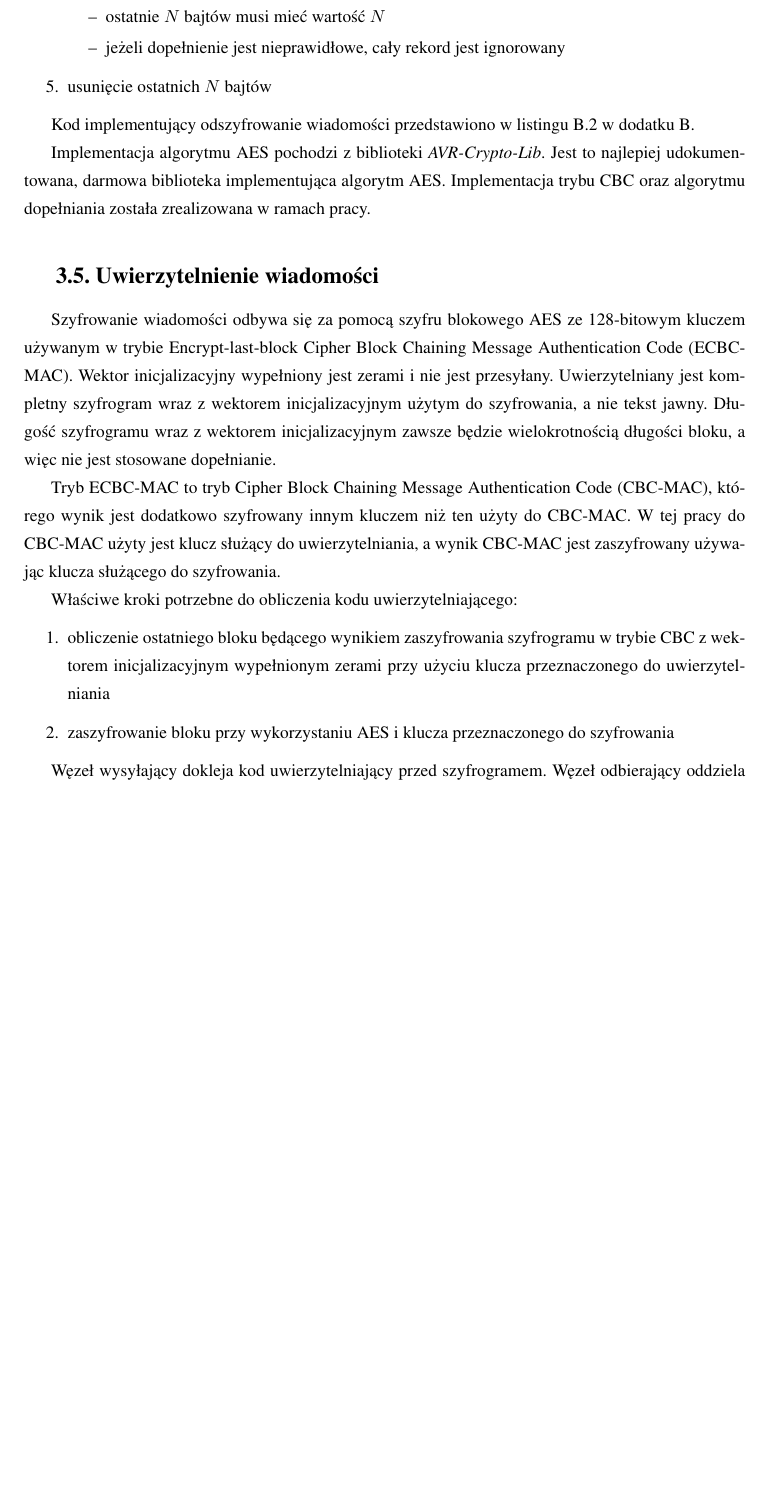
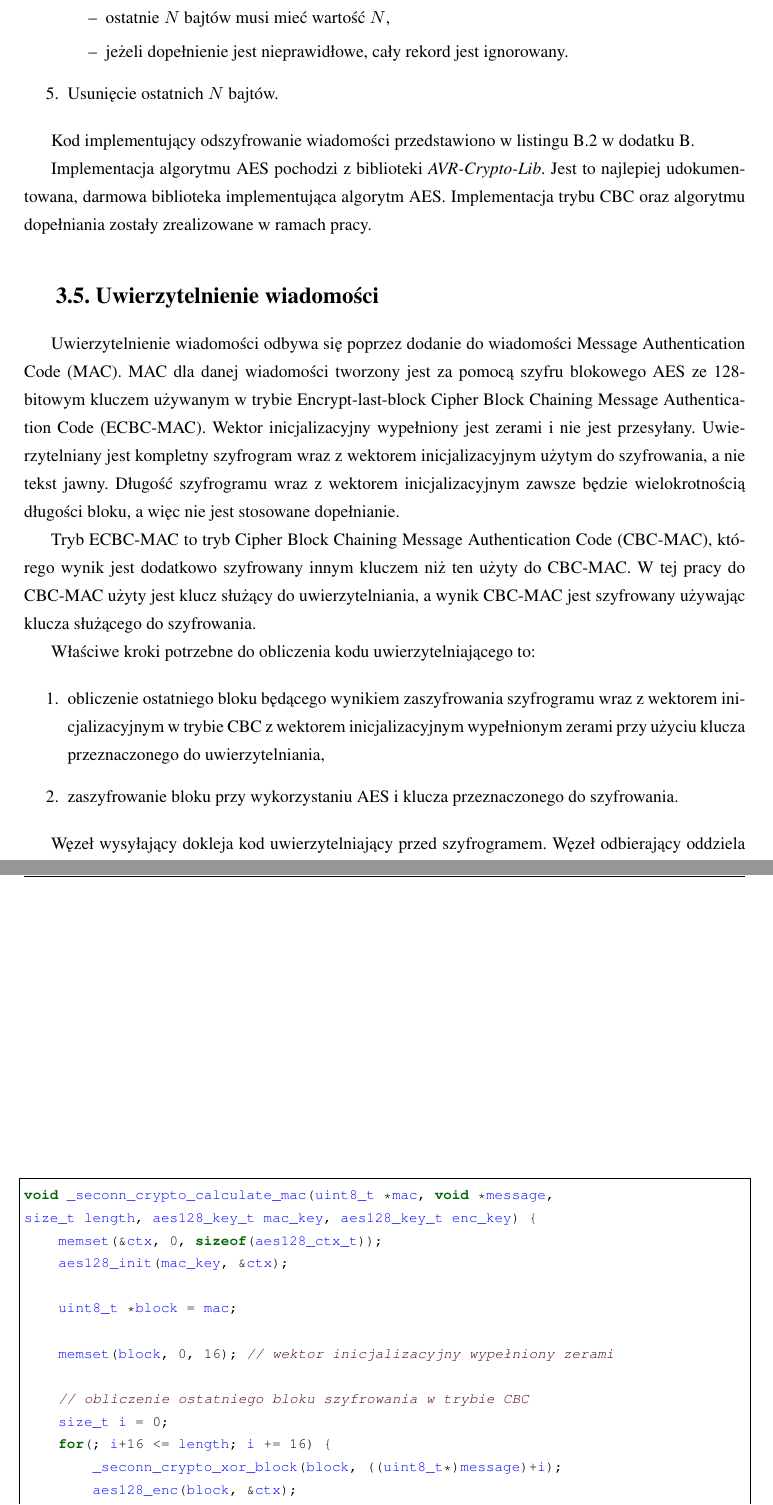
Before and after one commit to kacperzuk/seconn-thesis, a LaTeX thesis (praca.tex, which reads acronyms.tex, content/3-implementacja.tex, content/dodatekB.tex): part of page 14 of 22 before the commit and two parts of pages 14 and 24 of 24 after it, the two joined at a grey line, cut so that both start at the same text, the shorter picture padded with empty space. Compiled offline with pdfLaTeX.

Commit message:
More samples

```diff
--- a/acronyms.tex
+++ b/acronyms.tex
@@ -12,3 +12,4 @@
 \newacronym{pkcs}{PKCS}{Public Key Cryptography Standards}
 \newacronym{cbcmac}{CBC-MAC}{Cipher Block Chaining Message Authentication Code}
 \newacronym{ecbcmac}{ECBC-MAC}{Encrypt-last-block Cipher Block Chaining Message Authentication Code}
+\newacronym{mac}{MAC}{Message Authentication Code}
--- a/content/3-implementacja.tex
+++ b/content/3-implementacja.tex
@@ -131,26 +131,26 @@ Właściwe kroki potrzebne do odszyfrowania wiadomości:
 \begin{itemize}
-\item ostatnie $ N $ bajtów musi mieć wartość $ N $
-\item jeżeli dopełnienie jest nieprawidłowe, cały rekord jest ignorowany
+    \item ostatnie $ N $ bajtów musi mieć wartość $ N $,
+    \item jeżeli dopełnienie jest nieprawidłowe, cały rekord jest ignorowany.
 \end{itemize}
-\item usunięcie ostatnich $ N $ bajtów
+\item Usunięcie ostatnich $ N $ bajtów.
 \end{enumerate}
 
 Kod implementujący odszyfrowanie wiadomości przedstawiono w listingu~\ref{lst:decrypt} w dodatku~\ref{app:codesamples}.
 
-Implementacja algorytmu AES pochodzi z biblioteki \emph{AVR-Crypto-Lib}. Jest to najlepiej udokumentowana, darmowa biblioteka implementująca algorytm AES. Implementacja trybu \gls{cbc} oraz algorytmu dopełniania została zrealizowana w ramach pracy.
+Implementacja algorytmu AES pochodzi z biblioteki \emph{AVR-Crypto-Lib}. Jest to najlepiej udokumentowana, darmowa biblioteka implementująca algorytm AES. Implementacja trybu \gls{cbc} oraz algorytmu dopełniania zostały zrealizowane w ramach pracy.
 
 \section{Uwierzytelnienie wiadomości}
 \label{sec:auth}
 
-Szyfrowanie wiadomości odbywa się za pomocą szyfru blokowego AES ze 128-bitowym kluczem używanym w trybie \gls{ecbcmac}. Wektor inicjalizacyjny wypełniony jest zerami i nie jest przesyłany. Uwierzytelniany jest kompletny szyfrogram wraz z wektorem inicjalizacyjnym użytym do szyfrowania, a nie tekst jawny. Długość szyfrogramu wraz z wektorem inicjalizacyjnym zawsze będzie wielokrotnością długości bloku, a więc nie jest stosowane dopełnianie.
+Uwierzytelnienie wiadomości odbywa się poprzez dodanie do wiadomości \gls{mac}. \gls{mac} dla danej wiadomości tworzony jest za pomocą szyfru blokowego AES ze 128-bitowym kluczem używanym w trybie \gls{ecbcmac}. Wektor inicjalizacyjny wypełniony jest zerami i nie jest przesyłany. Uwierzytelniany jest kompletny szyfrogram wraz z wektorem inicjalizacyjnym użytym do szyfrowania, a nie tekst jawny. Długość szyfrogramu wraz z wektorem inicjalizacyjnym zawsze będzie wielokrotnością długości bloku, a więc nie jest stosowane dopełnianie.
 
-Tryb \gls{ecbcmac} to tryb \gls{cbcmac}, którego wynik jest dodatkowo szyfrowany innym kluczem niż ten użyty do \gls{cbcmac}. W tej pracy do \gls{cbcmac} użyty jest klucz służący do uwierzytelniania, a wynik \gls{cbcmac} jest zaszyfrowany używając klucza służącego do szyfrowania.
+Tryb \gls{ecbcmac} to tryb \gls{cbcmac}, którego wynik jest dodatkowo szyfrowany innym kluczem niż ten użyty do \gls{cbcmac}. W tej pracy do \gls{cbcmac} użyty jest klucz służący do uwierzytelniania, a wynik \gls{cbcmac} jest szyfrowany używając klucza służącego do szyfrowania.
 
-Właściwe kroki potrzebne do obliczenia kodu uwierzytelniającego:
+Właściwe kroki potrzebne do obliczenia kodu uwierzytelniającego to:
 
 \begin{enumerate}
-\item obliczenie ostatniego bloku będącego wynikiem zaszyfrowania szyfrogramu w trybie \gls{cbc} z wektorem inicjalizacyjnym wypełnionym zerami przy użyciu klucza przeznaczonego do uwierzytelniania
-\item zaszyfrowanie bloku przy wykorzystaniu AES i klucza przeznaczonego do szyfrowania
+\item obliczenie ostatniego bloku będącego wynikiem zaszyfrowania szyfrogramu wraz z wektorem inicjalizacyjnym w trybie \gls{cbc} z wektorem inicjalizacyjnym wypełnionym zerami przy użyciu klucza przeznaczonego do uwierzytelniania,
+\item zaszyfrowanie bloku przy wykorzystaniu AES i klucza przeznaczonego do szyfrowania.
 \end{enumerate}
 
 Węzeł wysyłający dokleja kod uwierzytelniający przed szyfrogramem. Węzeł odbierający oddziela otrzymany kod od szyfrogramu, oblicza kod uwierzytelniający dla danego szyfrogramu i porównuje, czy zgadza się on z kodem otrzymanym. Jeżeli kod obliczony różni się od kodu otrzymanego, cały rekord jest ignorowany.
--- a/content/dodatekB.tex
+++ b/content/dodatekB.tex
@@ -79,3 +79,23 @@ size_t _seconn_crypto_decrypt(void *destination, void *source, size_t length, ae
 }
 \end{lstlisting}
 \end{figure}
+
+\begin{figure}
+\begin{lstlisting}[caption={Obliczanie \gls{mac} dla wiadomości},label={lst:mac}]
+void _seconn_crypto_calculate_mac(uint8_t *mac, void *message,
+size_t length, aes128_key_t mac_key, aes128_key_t enc_key) {
+    memset(&ctx, 0, sizeof(aes128_ctx_t));
+    aes128_init(mac_key, &ctx);
+
+    uint8_t *block = mac;
+
+    memset(block, 0, 16); // wektor inicjalizacyjny wypełniony zerami
+
+    // obliczenie ostatniego bloku szyfrowania w trybie CBC
+    size_t i = 0;
+    for(; i+16 <= length; i += 16) {
+        _seconn_crypto_xor_block(block, ((uint8_t*)message)+i);
+        aes128_enc(block, &ctx);
+    }
+
+    // szyfrowanie ostatniego bloku osobnym kluczem
```
Also changed, not shown: praca.pdf, content/3-implementacja.tex (20 more changed lines), content/dodatekB.tex (6 more changed lines).
